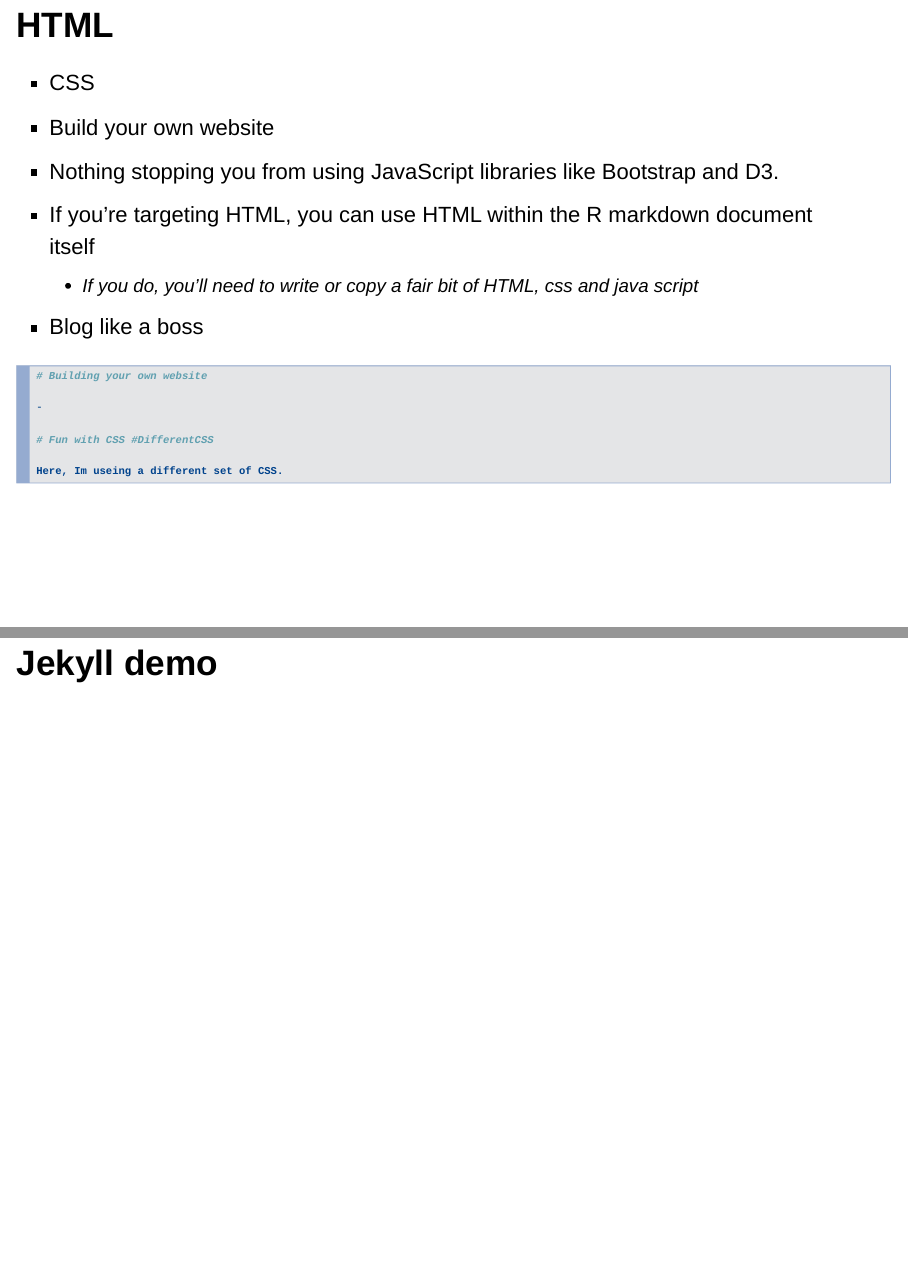
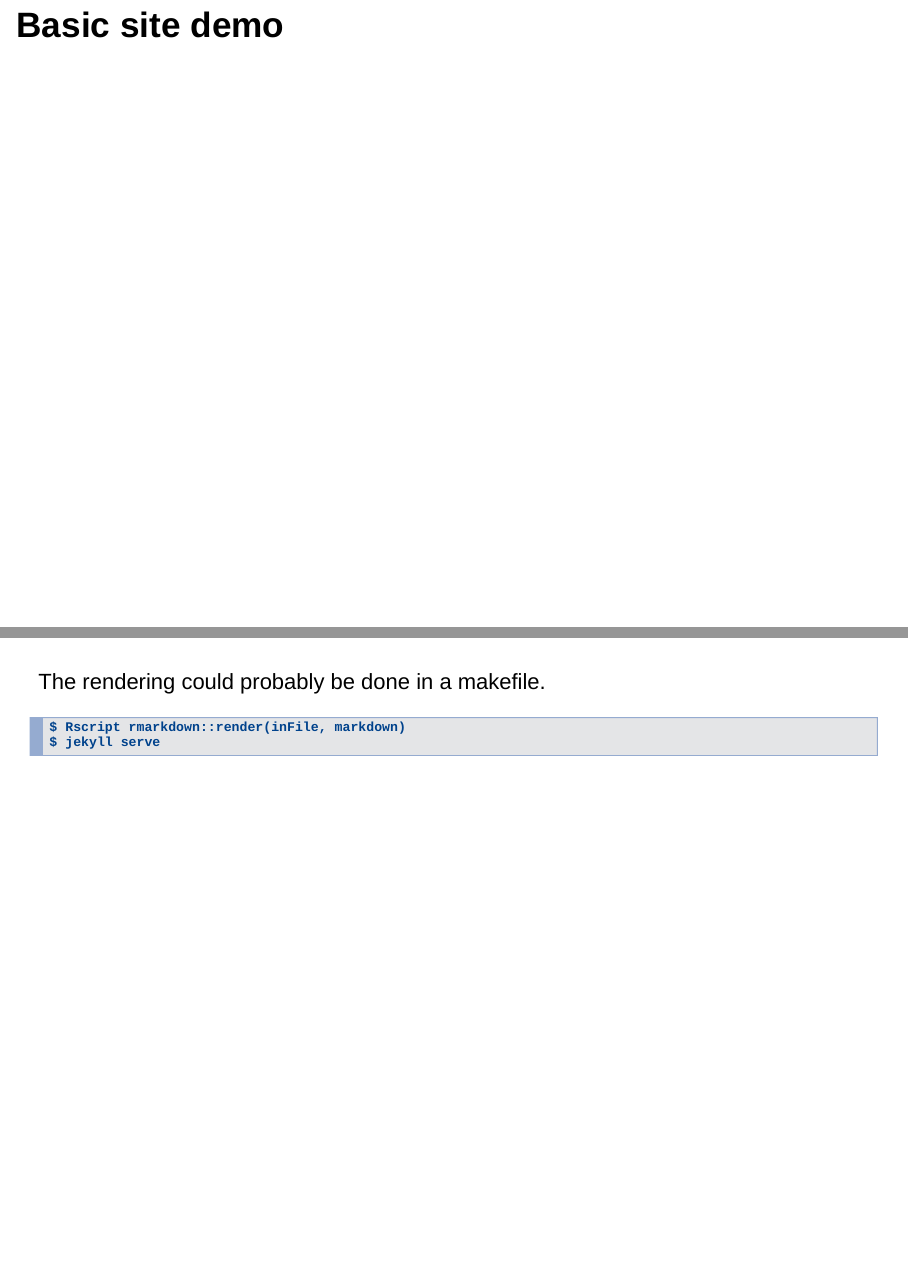
Before and after one commit to triangle-r/FunWithRMarkdown, an R Markdown document (FunWithRMarkdown.Rmd): pages 21 and 33 of 39 before the commit and pages 22 and 34 of 41 after it, joined at a grey line. Rendered offline with R 4.5, knitr and Pandoc, with nearby package versions; some code elsewhere in the file could not run offline.

Commit message:
(Semi)final revisions

````diff
--- a/FunWithRMarkdown.Rmd
+++ b/FunWithRMarkdown.Rmd
@@ -267,16 +267,7 @@
     - If you do, you'll need to write or copy a fair bit of HTML, css and java script
 - Blog like a boss
 
-```{r eval=FALSE}
-# Building your own website
-
--
-
-# Fun with CSS #DifferentCSS
-
-Here, Im useing a different set of CSS.
-
-```
+# Basic site demo
 
 # Other stuff
 
@@ -379,3 +373,9 @@
+The rendering could probably be done in a makefile.
+
+```
+$ Rscript rmarkdown::render(inFile, markdown)
+$ jekyll serve
+```
 
 # Jekyll demo
 
````
Also changed, not shown: FunWithRMarkdown.html, FunWithRMarkdown.Rmd (13 more changed lines).
